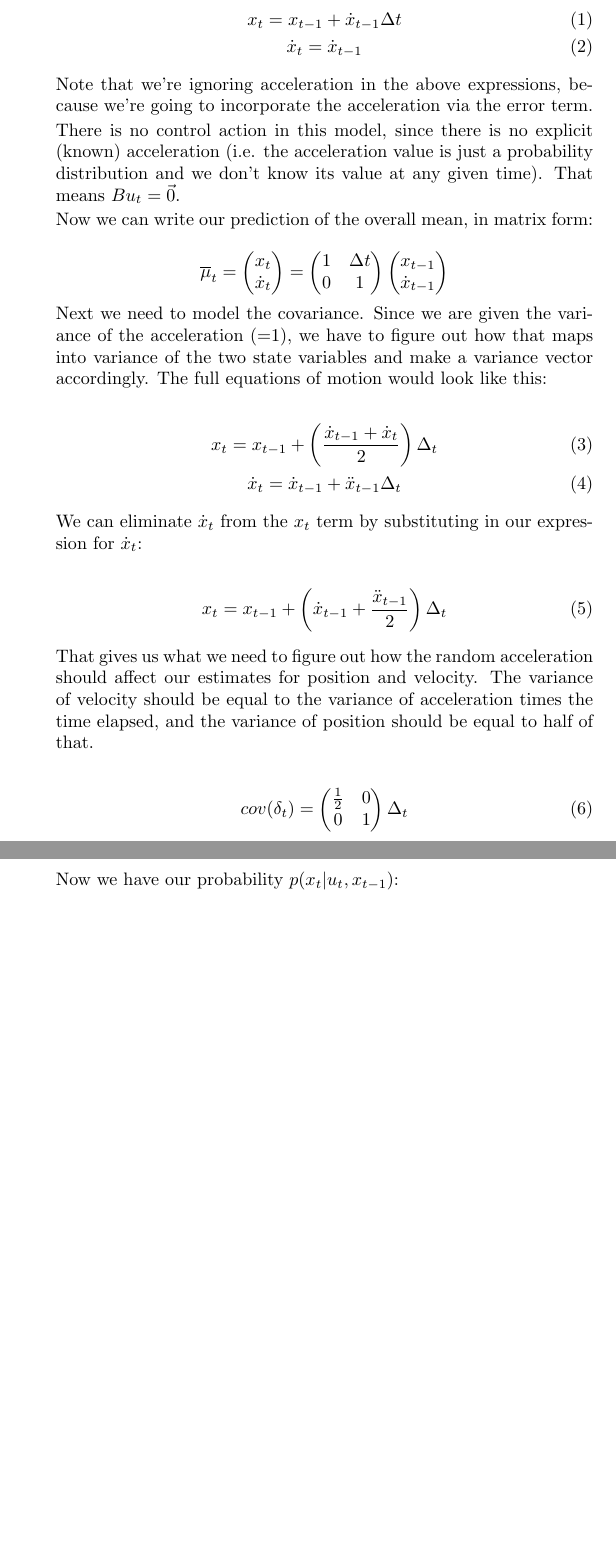
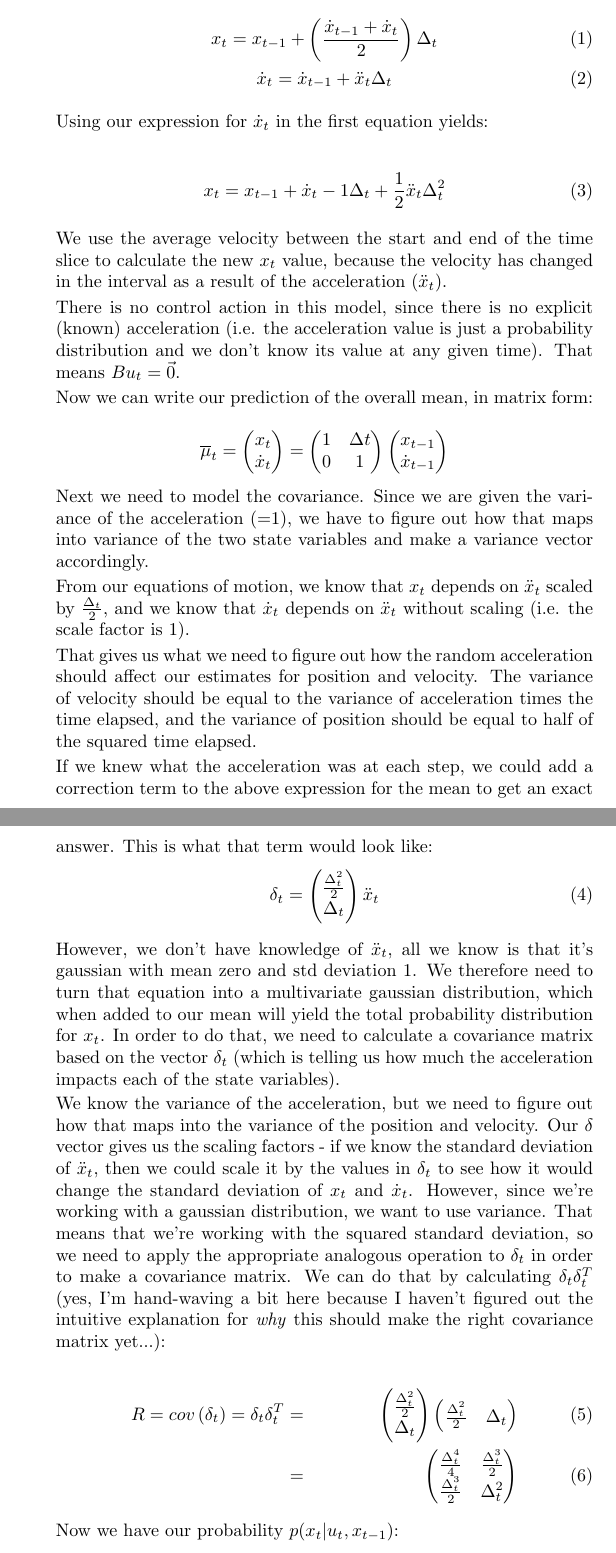
Before and after one commit to aethertap/probabilistic-robotics, a LaTeX document (prob-rob/ch3/ch3-solutions.tex): two parts of pages 2 and 3 of 3 before the commit and two parts of pages 2 and 3 of 4 after it, joined at a grey line, cut so that both start at the same text, the shorter picture padded with empty space. Compiled offline with pdfLaTeX.

Commit message:
fixed some errors (I think) in the solutions thanks to wikipedia

```diff
--- a/prob-rob/ch3/ch3-solutions.tex
+++ b/prob-rob/ch3/ch3-solutions.tex
@@ -64,12 +64,19 @@ it out. C'est la vie.
   All that remains is to use the equations of motion to derive matrices for $A$
   and $B$. We know that:
   \begin{gather}
-    x_t = x_{t-1} + \dot{x}_{t-1} \Delta t \\
-    \dot{x}_t = \dot{x}_{t-1}
+    x_t = x_{t-1} + \left(\frac{\dot{x}_{t-1}+\dot{x}_t}{2}\right) \Delta_t \\
+    \dot{x}_t = \dot{x}_{t-1} + \ddot{x}_t\Delta_t
   \end{gather}
 
-  Note that we're ignoring acceleration in the above expressions, because we're
-  going to incorporate the acceleration via the error term.
+  Using our expression for $\dot{x}_t$ in the first equation yields:
+
+  \begin{gather}
+  x_t = x_{t-1} + \dot{x}_t-1\Delta_t + \frac{1}{2}\ddot{x}_t\Delta_t^2
+  \end{gather}
+
+  We use the average velocity between the start and end of the time slice to
+  calculate the new $x_t$ value, because the velocity has changed in the
+  interval as a result of the acceleration ($\ddot{x}_{t}$).
 
   There is no control action in this model, since there is no explicit (known)
   acceleration (i.e. the acceleration value is just a probability distribution
@@ -85,29 +92,52 @@ it out. C'est la vie.
 
   Next we need to model the covariance. Since we are given the variance of the
   acceleration (=1), we have to figure out how that maps into variance of the
-  two state variables and make a variance vector accordingly. The full equations
-  of motion would look like this:
+  two state variables and make a variance vector accordingly.
 
-  \begin{gather}
-    x_t = x_{t-1} + \left(\frac{\dot{x}_{t-1} + \dot{x}_t}{2}\right)\Delta_t\\
-    \dot{x}_t = \dot{x}_{t-1} + \ddot{x}_{t-1}\Delta_t
-  \end{gather}
-
-  We can eliminate $\dot{x}_t$ from the $x_t$ term by substituting in our
-  expression for $\dot{x}_t$:
-
-  \begin{gather}
-    x_t = x_{t-1} + \left(\dot{x}_{t-1} + \frac{\ddot{x}_{t-1}}{2}\right)\Delta_t
-  \end{gather}
+  From our equations of motion, we know that $x_t$ depends on $\ddot{x}_t$
+  scaled by $\frac{\Delta_t}{2}$, and we know that $\dot{x}_t$ depends on
+  $\ddot{x}_t$ without scaling (i.e. the scale factor is 1).
 
   That gives us what we need to figure out how the random acceleration should
   affect our estimates for position and velocity. The variance of velocity
   should be equal to the variance of acceleration times the time elapsed, and
-  the variance of position should be equal to half of that.
+  the variance of position should be equal to half of the squared time elapsed.
 
+  If we knew what the acceleration was at each step, we could add a correction
+  term to the above expression for the mean to get an exact answer. This is what
+  that term would look like:
   \begin{gather}
-  cov(\delta_t) = \begin{pmatrix}\frac{1}{2} & 0 \\ 0 & 1\end{pmatrix}\Delta_t
+  \delta_t = \begin{pmatrix}\frac{\Delta_t^2}{2} \\ \Delta_t\end{pmatrix} \ddot{x}_t
   \end{gather}
+
+  However, we don't have knowledge of $\ddot{x}_t$, all we know is that it's
+  gaussian with mean zero and std deviation 1. We therefore need to turn that
+  equation into a multivariate gaussian distribution, which when added to our
+  mean will yield the total probability distribution for $x_t$. In order to do
+  that, we need to calculate a covariance matrix based on the vector $\delta_t$
+  (which is telling us how much the acceleration impacts each of the state
+  variables).
+
+  We know the variance of the acceleration, but we need to figure out how that
+  maps into the variance of the position and velocity. Our $\delta$ vector gives
+  us the scaling factors - if we know the standard deviation of $\ddot{x}_t$,
+  then we could scale it by the values in $\delta_t$ to see how it would change
+  the standard deviation of $x_t$ and $\dot{x}_t$. However, since we're working
+  with a gaussian distribution, we want to use variance. That means that we're
+  working with the squared standard deviation, so we need to apply the
+  appropriate analogous operation to $\delta_t$ in order to make a covariance
+  matrix. We can do that by calculating $\delta_t \delta_t^T$ (yes, I'm
+  hand-waving a bit here because I haven't figured out the intuitive explanation
+  for \textit{why} this should make the right covariance matrix yet...):
+
+  \begin{align}
+    R = cov\left(\delta_t\right) = \delta_t \delta_t^T &=&
+  \begin{pmatrix}\frac{\Delta_t^2}{2} \\ \Delta_t\end{pmatrix}
+  \begin{pmatrix}\frac{\Delta_t^2}{2} & \Delta_t\end{pmatrix} \\
+                                      &=&
+  \begin{pmatrix}\frac{\Delta_t^4}{4} & \frac{\Delta_t^3}{2} \\
+    \frac{\Delta_t^3}{2} & \Delta_t^2 \end{pmatrix}
+  \end{align}
 
   Now we have our probability $p(x_t | u_t,x_{t-1})$:
   \begin{gather}
@@ -116,8 +146,9 @@ it out. C'est la vie.
   \overline{\Sigma}_t = \begin{pmatrix}1 & \Delta_t \\ 0 & 1\end{pmatrix}
     \Sigma_{t-1}
   \begin{pmatrix}1 & 0 \\ \Delta_t & 1\end{pmatrix} +
-  \begin{pmatrix}\frac{\Delta_t}{2} & 0 \\ 0 & \Delta_t\end{pmatrix}
-  \end{gather}
+  \begin{pmatrix}\frac{\Delta_t^4}{4} & \frac{\Delta_t^3}{2} \\
+  \frac{\Delta_t^3}{2} & \Delta_t^2 \end{pmatrix} \sigma_{\ddot{x}_t}^2
+ \end{gather}
 
   We have to provide an initial value for $\Sigma_0$. In this case, I think it's
   reasonable to assume that it is $0$. The uncertainty from the random
```
Also changed, not shown: prob-rob/ch3/ch3-solutions.tex (6 more changed lines).
